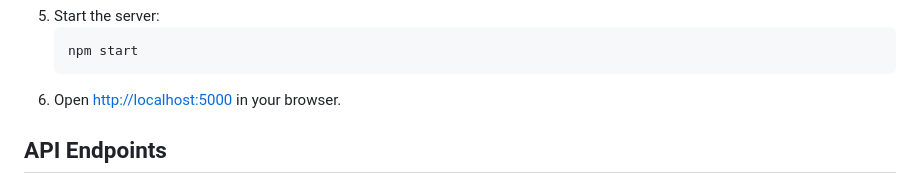
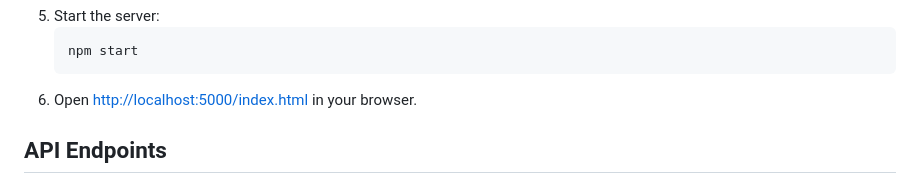
Before and after one commit to shivamjjha/todo-full-stack, a Markdown page: README.md, the part around the change. GitHub-like rendering.

````diff
--- a/README.md
+++ b/README.md
@@ -69,7 +69,7 @@ A comprehensive full-stack Todo application built with Node.js, Express, TypeScr
    ```bash
    npm start
    ```
-6. Open [http://localhost:5000](http://localhost:5000) in your browser.
+6. Open [http://localhost:5000/index.html](http://localhost:5000/index.html) in your browser.
 
 ## API Endpoints
 
````
